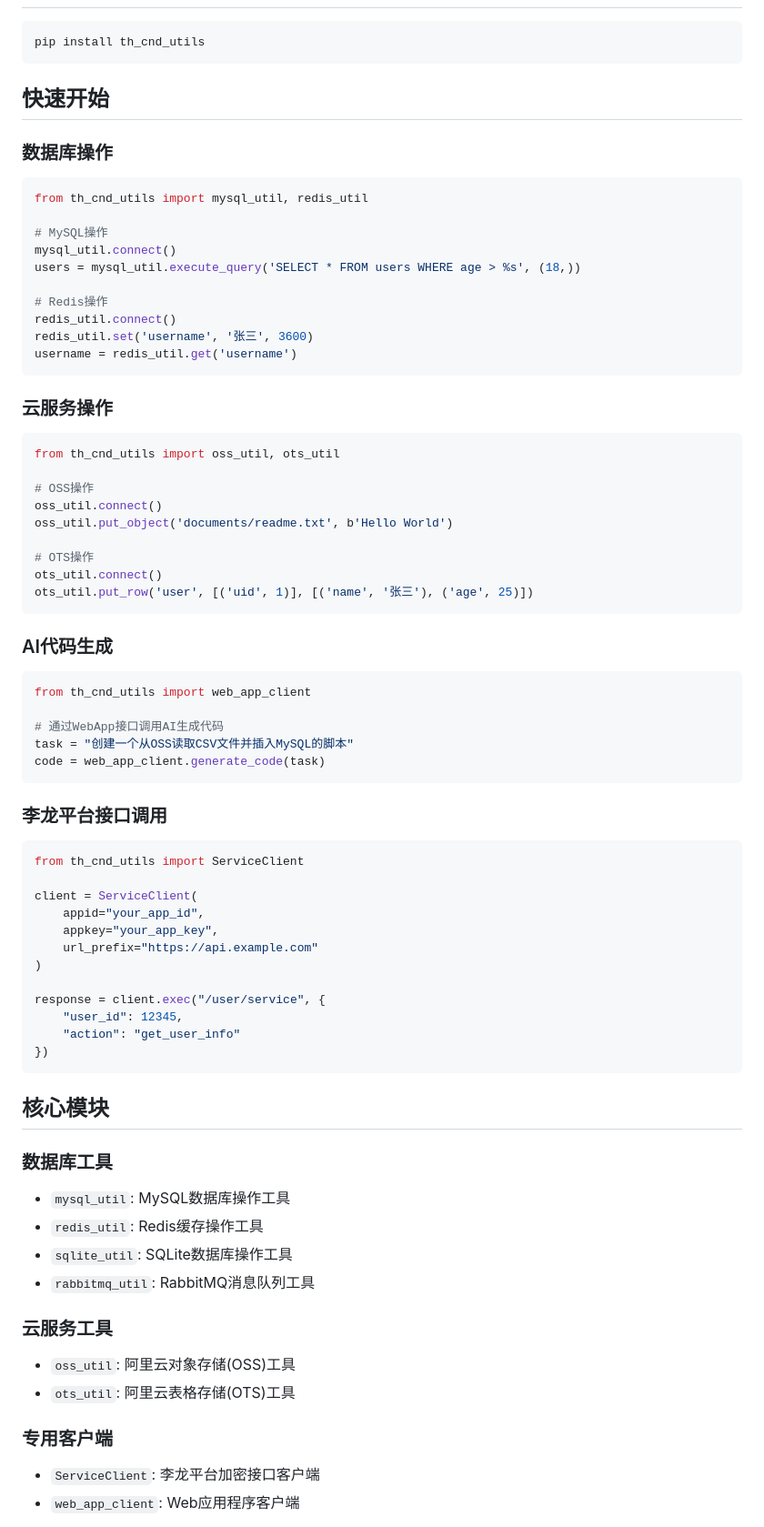
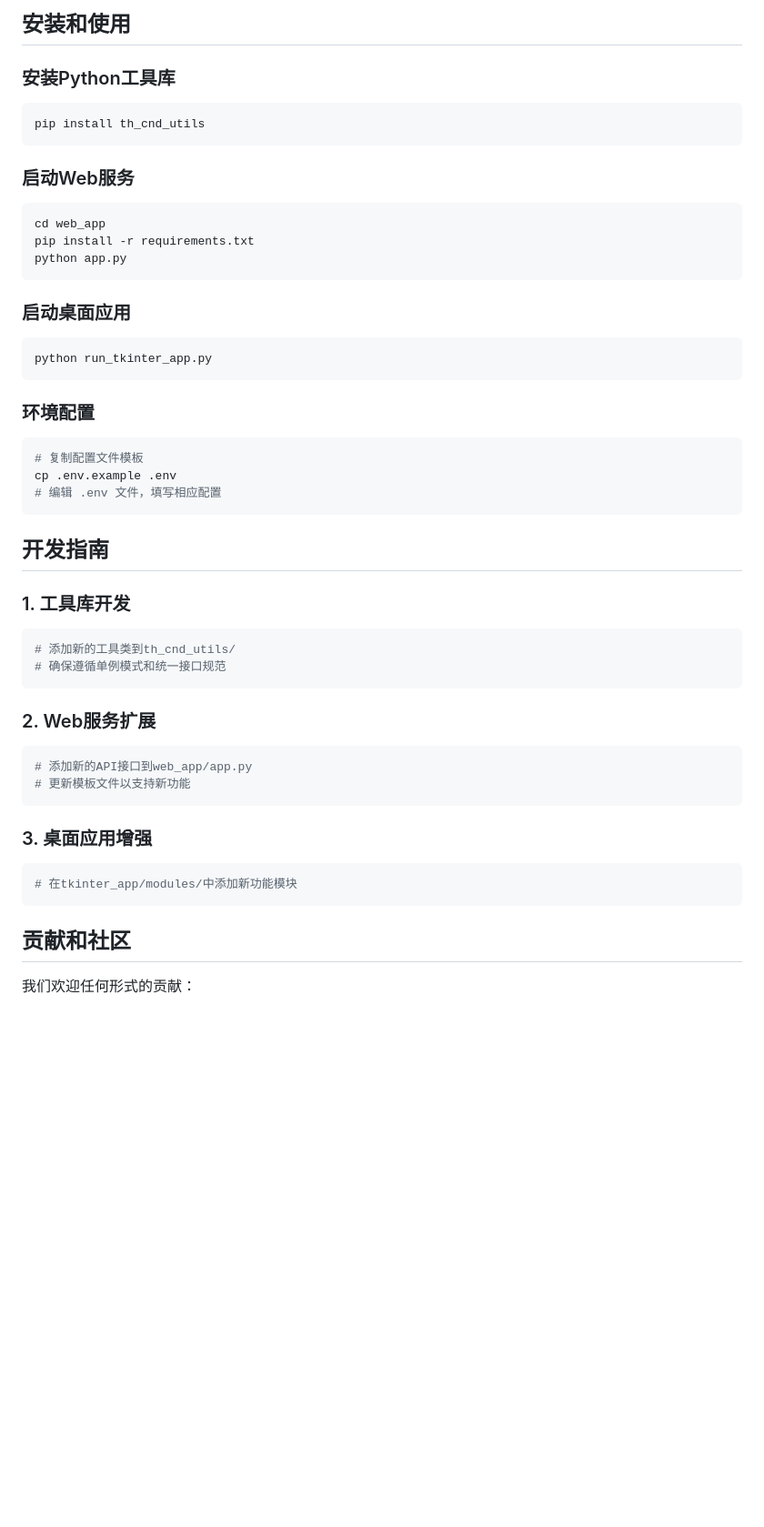
Before and after one commit to wangzhongren/th_cnd_utils, a Markdown page: README.md, the part around one of its changes. Shown at 91% size. GitHub-like rendering; blank space fills up the shorter version.

````diff
--- a/README.md
+++ b/README.md
@@ -23,78 +240,49 @@
+## 安装和使用
+
+### 安装Python工具库
 ```bash
 pip install th_cnd_utils
 ```
 
-## 快速开始
-
-### 数据库操作
-
-```python
-from th_cnd_utils import mysql_util, redis_util
-
-# MySQL操作
-mysql_util.connect()
-users = mysql_util.execute_query('SELECT * FROM users WHERE age > %s', (18,))
-
-# Redis操作
-redis_util.connect()
-redis_util.set('username', '张三', 3600)
-username = redis_util.get('username')
+### 启动Web服务
+```bash
+cd web_app
+pip install -r requirements.txt
+python app.py
 ```
 
-### 云服务操作
-
-```python
-from th_cnd_utils import oss_util, ots_util
-
-# OSS操作
-oss_util.connect()
-oss_util.put_object('documents/readme.txt', b'Hello World')
-
-# OTS操作
-ots_util.connect()
-ots_util.put_row('user', [('uid', 1)], [('name', '张三'), ('age', 25)])
+### 启动桌面应用
+```bash
+python run_tkinter_app.py
 ```
 
-### AI代码生成
-
-```python
-from th_cnd_utils import web_app_client
-
-# 通过WebApp接口调用AI生成代码
-task = "创建一个从OSS读取CSV文件并插入MySQL的脚本"
-code = web_app_client.generate_code(task)
+### 环境配置
+```bash
+# 复制配置文件模板
+cp .env.example .env
+# 编辑 .env 文件，填写相应配置
 ```
 
-### 李龙平台接口调用
+## 开发指南
 
+### 1. 工具库开发
 ```python
-from th_cnd_utils import ServiceClient
-
-client = ServiceClient(
-    appid="your_app_id",
-    appkey="your_app_key",
-    url_prefix="https://api.example.com"
-)
-
-response = client.exec("/user/service", {
-    "user_id": 12345,
-    "action": "get_user_info"
-})
+# 添加新的工具类到th_cnd_utils/
+# 确保遵循单例模式和统一接口规范
 ```
 
-## 核心模块
+### 2. Web服务扩展
+```python
+# 添加新的API接口到web_app/app.py
+# 更新模板文件以支持新功能
+```
 
-### 数据库工具
-- `mysql_util`: MySQL数据库操作工具
-- `redis_util`: Redis缓存操作工具
-- `sqlite_util`: SQLite数据库操作工具
-- `rabbitmq_util`: RabbitMQ消息队列工具
+### 3. 桌面应用增强
+```python
+# 在tkinter_app/modules/中添加新功能模块
+```
 
-### 云服务工具
-- `oss_util`: 阿里云对象存储(OSS)工具
-- `ots_util`: 阿里云表格存储(OTS)工具
+## 贡献和社区
 
-### 专用客户端
-- `ServiceClient`: 李龙平台加密接口客户端
-- `web_app_client`: Web应用程序客户端
+我们欢迎任何形式的贡献：
 
````
Also changed, not shown: other parts of README.md (+231 -66 lines).
